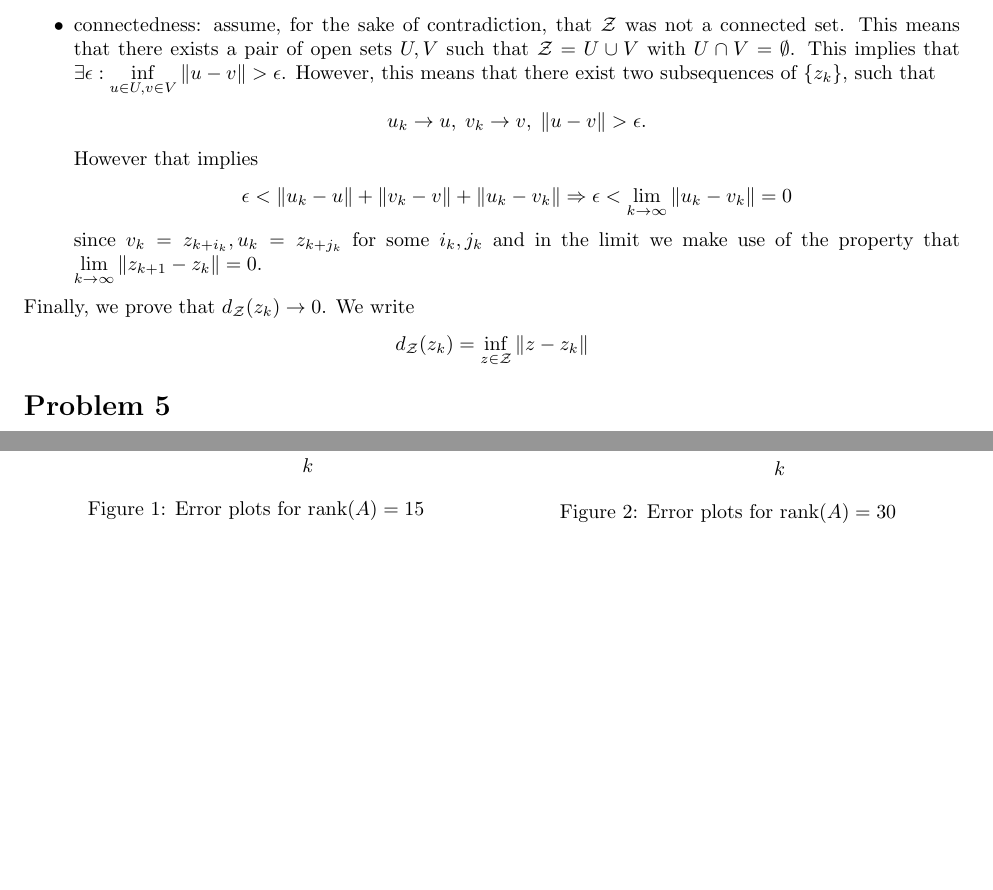
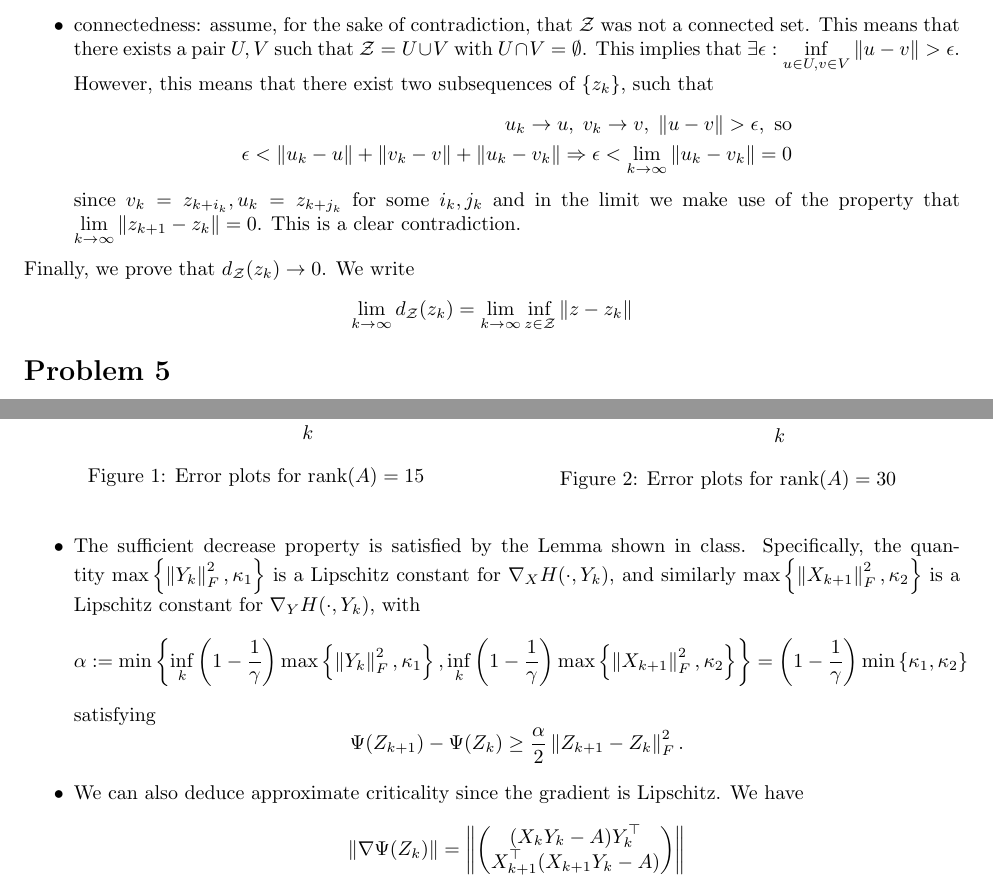
Before and after one commit to VHarisop/ORIE-7390-Notes, a LaTeX problem sheet (Homeworks/hw2.tex): two parts of pages 6 and 8 of 8, joined at a grey line, cut so that both start at the same text, the shorter picture padded with empty space. Compiled offline with pdfLaTeX.

Commit message:
Updated last question

```diff
--- a/Homeworks/hw2.tex
+++ b/Homeworks/hw2.tex
@@ -382,27 +382,25 @@ would imply the existence of an unbounded subsequence $\set{z_{j_k}} \to
 Additionally, $\cZ$ is defined as the closure of all convergent subsequences of
 $\set{z_k}$ with the aforementioned properties, hence itself closed.
 \item connectedness: assume, for the sake of contradiction, that $\cZ$ was not
-a connected set. This means that there exists a pair of open sets $U, V$ such
+a connected set. This means that there exists a pair $U, V$ such
 that $\cZ = U \cup V$ with $U \cap V = \emptyset$. This implies that
 $\exists \epsilon: \inf_{u \in U, v \in V} \norm{u - v} > \epsilon$. However,
 this means that there exist two subsequences of $\set{z_k}$, such that
-\[
-    u_{k} \to u, \; v_{k} \to v, \; \norm{u - v} > \epsilon.
-\]
-However that implies
-\[
+\begin{align*}
+    u_{k} \to u, \; v_{k} \to v, \; \norm{u - v} > \epsilon, \text{ so} \\
     \epsilon < \norm{u_k - u} + \norm{v_k - v} + \norm{u_k - v_k} \Rightarrow
     \epsilon < \lim_{k \to \infty} \norm{u_k - v_k} = 0
-\]
+\end{align*}
 since $v_k = z_{k + i_k}, u_k = z_{k + j_k}$ for some $i_k, j_k$ and in the
 limit we make use of the property that $\lim_{k \to \infty} \norm{z_{k+1} -
-z_k} = 0$.
+z_k} = 0$. This is a clear contradiction.
 
 \end{itemize}
 Finally, we prove that $d_{\cZ}(z_k) \to 0$. We write
-\[
-    d_{\cZ}(z_k) = \inf_{z \in \cZ} \norm{z - z_k}
-\]
+\begin{align*}
+    \lim_{k \to \infty} d_{\cZ}(z_k) &=
+        \lim_{k \to \infty} \inf_{z \in \cZ} \norm{z - z_k}
+\end{align*}
 
 \section*{Problem 5}
 \paragraph{Limiting Subdifferential.}
@@ -582 +587,28 @@ $0$.
+\item The sufficient decrease property is satisfied by the Lemma shown in class.
+Specifically, the quantity $\max\set{\norm{Y_k}_F^2, \kappa_1}$ is a
+Lipschitz constant for $\grad_X H(\cdot, Y_k)$, and similarly $
+\max\set{\norm{X_{k+1}}_F^2, \kappa_2}$ is a Lipschitz constant for $\grad_Y
+H(\cdot, Y_k)$, with
+\[
+    \alpha := \min\set{\inf_k \left(1 - \frac{1}{\gamma}\right)
+        \max\set{\norm{Y_k}_F^2, \kappa_1},
+        \inf_k \left(1 - \frac{1}{\gamma}\right)
+        \max\set{\norm{X_{k+1}}_F^2, \kappa_2}} =
+   \left(1 - \frac{1}{\gamma}\right) \min \set{\kappa_1, \kappa_2}
+\]
+satisfying
+\[
+    \Psi(Z_{k+1}) - \Psi(Z_k) \geq \frac{\alpha}{2}
+    \norm{Z_{k+1} - Z_k}^2_F.
+\]
+\item We can also deduce approximate criticality since the gradient is
+Lipschitz. We have
+\begin{align*}
+    \norm{\grad \Psi(Z_k)} &= \norm{\pmx{
+        (X_k Y_k - A) Y_k^\top \\
+        X_{k+1}^\top (X_{k+1} Y_k - A)
+    }}
+\end{align*}
+\end{itemize}
+
 \end{document}
```
Also changed, not shown: Homeworks/hw2.tex (19 more changed lines).
